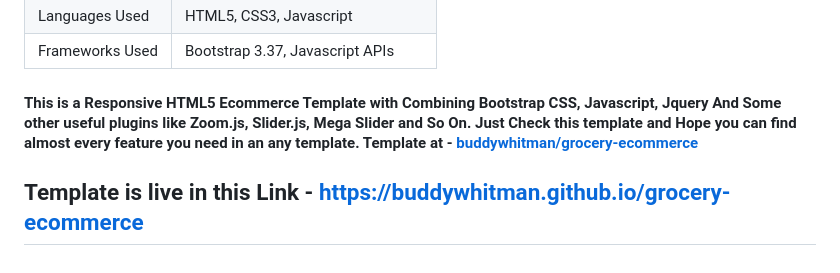
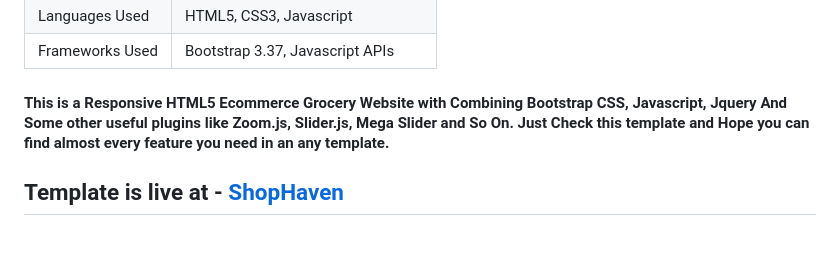
Before and after one commit to buddywhitman/grocery-ecommerce, a Markdown page: README.md, the part around the change. GitHub-like rendering.

```diff
--- a/README.md
+++ b/README.md
@@ -14,10 +14,10 @@
   </tr>
 </table>
 
-#### This is a Responsive HTML5 Ecommerce Template with Combining Bootstrap CSS, Javascript, Jquery And Some other useful plugins like Zoom.js, Slider.js, Mega Slider and So On. Just Check this template and Hope you can find almost every feature you need in an any template. Template at - [buddywhitman/grocery-ecommerce](https://buddywhitman.github.io/grocery-ecommerce)
+#### This is a Responsive HTML5 Ecommerce Grocery Website with Combining Bootstrap CSS, Javascript, Jquery And Some other useful plugins like Zoom.js, Slider.js, Mega Slider and So On. Just Check this template and Hope you can find almost every feature you need in an any template.
 
 
-## Template is live in this Link - https://buddywhitman.github.io/grocery-ecommerce
+## Template is live at - [ShopHaven](https://buddywhitman.github.io/grocery-ecommerce)
 <!--
 <br />
 
```
